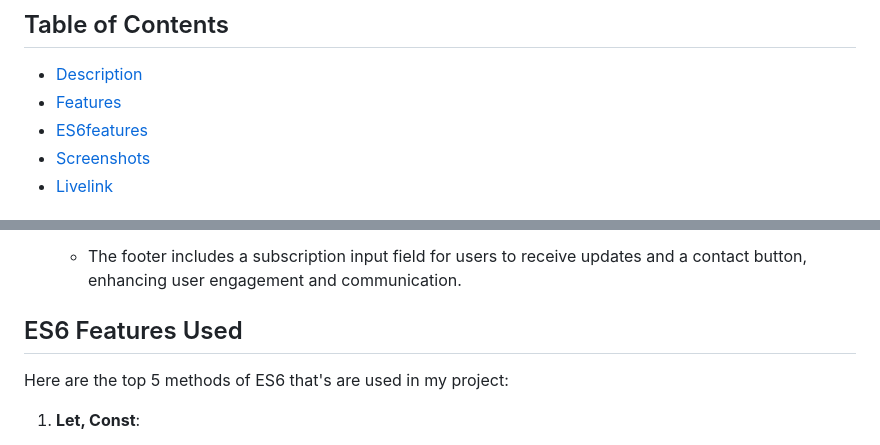
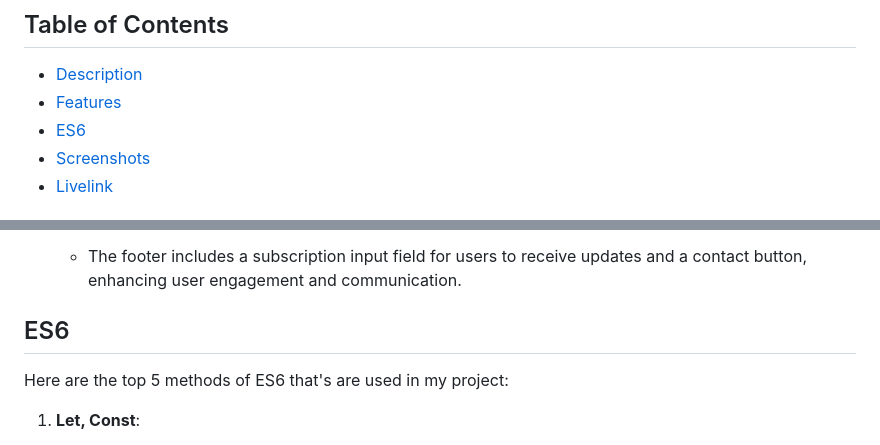
Before and after one commit to indrojitmondal/Peddy-Adoption, a Markdown page: README.md, 2 parts joined by grey strips. Drawn GitHub-style.

```diff
--- a/README.md
+++ b/README.md
@@ -7,7 +7,7 @@ Peddy Adoption is a web app that helps users find pets that are available for ad
 ## Table of Contents
 - [Description](#description)
 - [Features](#features)
-- [ES6features](#es6features)
+- [ES6](#es6)
 - [Screenshots](#screenshots)
 - [Livelink](#livelink)
 
@@ -31,7 +31,7 @@ Here are the top 5 key features of Peddy Adoption:
 5. **Footer with Subscription and Contact**:
    - The footer includes a subscription input field for users to receive updates and a contact button, enhancing user engagement and communication.
 
-## ES6 Features Used
+## ES6
 Here are the top 5 methods of ES6 that's are used in my project:
 1. **Let, Const**:
    - I have used let variables locally and globally, and const variables for array and object declaration.
```
